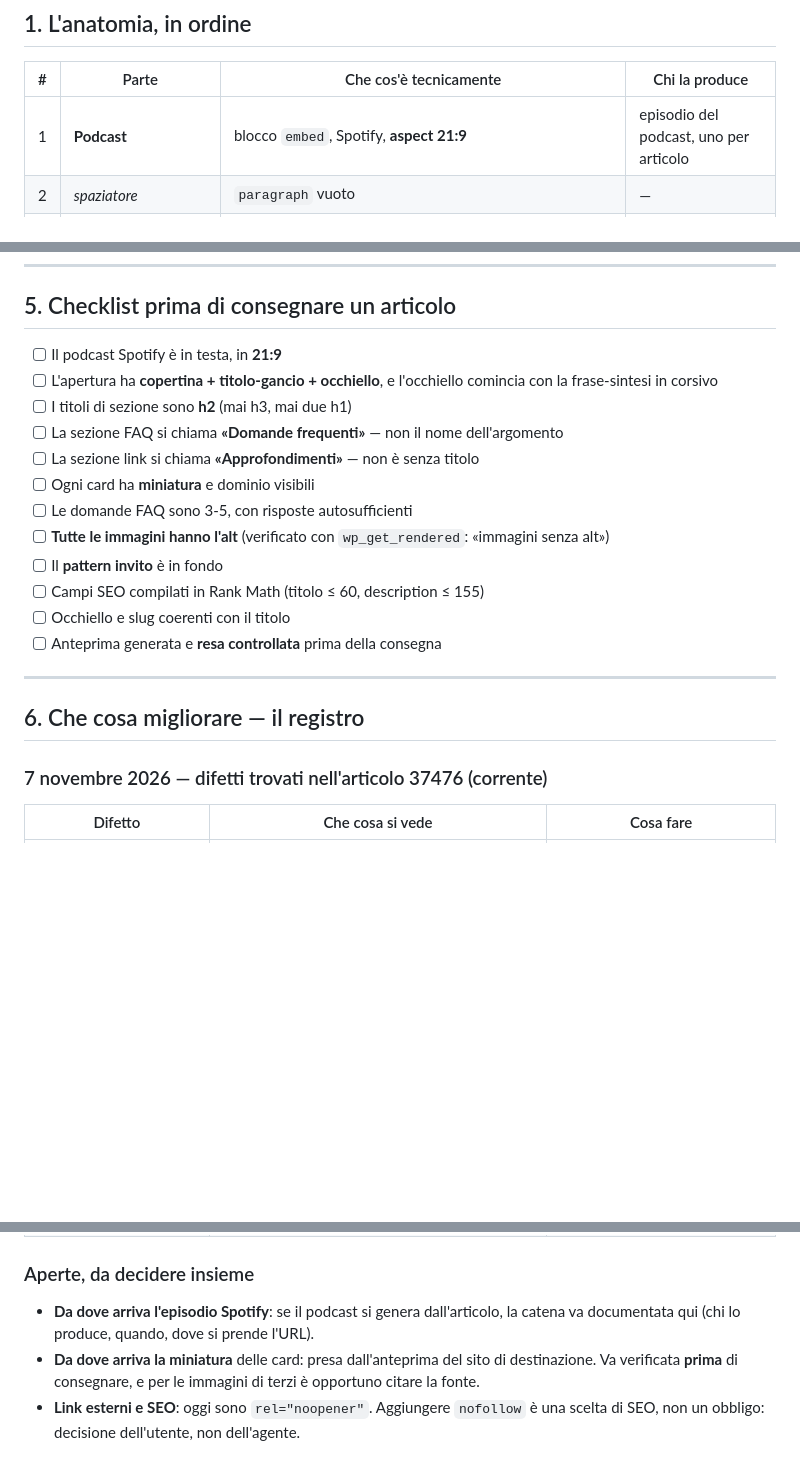
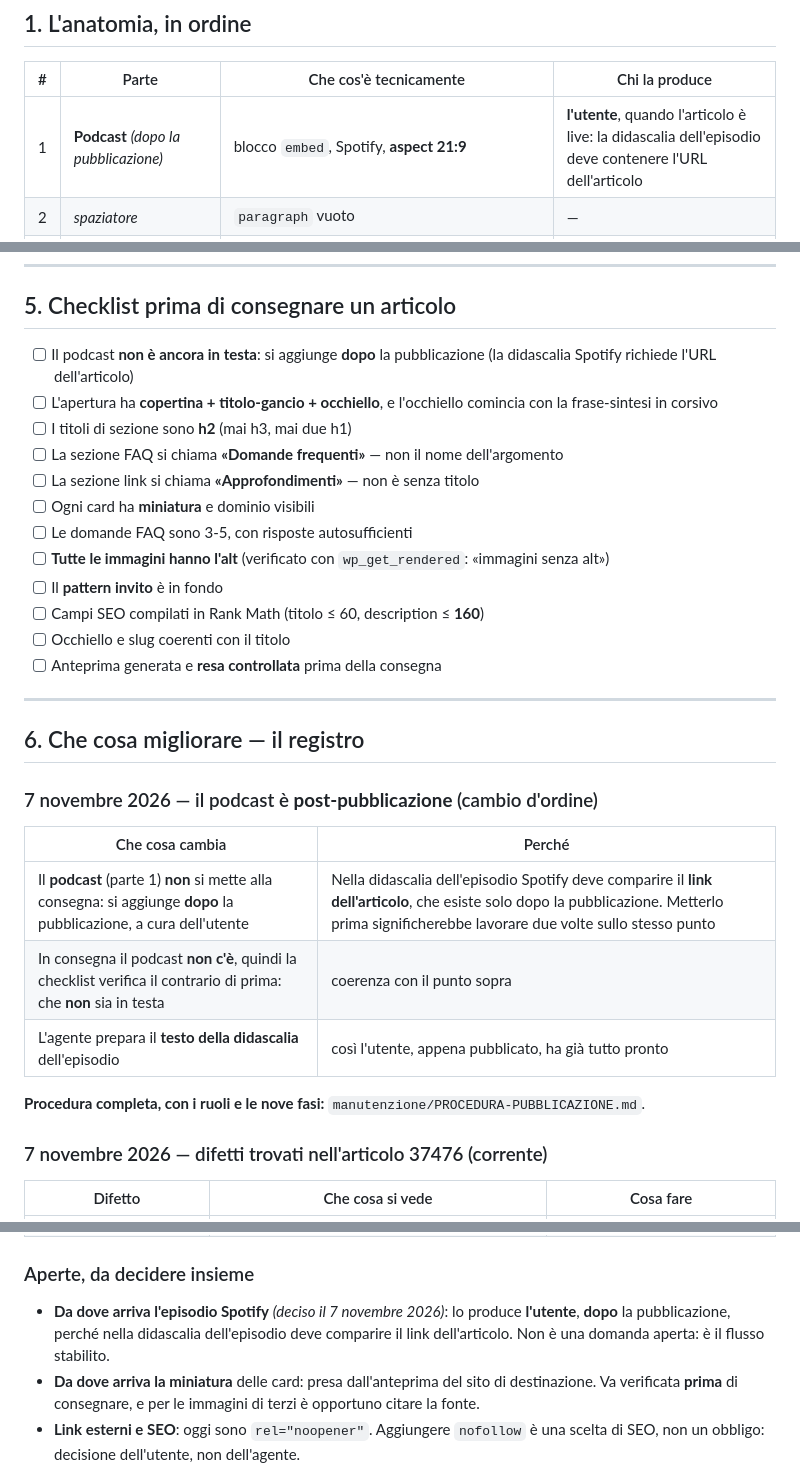
Before and after one commit to fbagaglia/umanesimodigitale, a Markdown page: manutenzione/MODELLO-ARTICOLO.md, 3 parts joined by grey strips. GitHub-like rendering; blank space fills up the shorter version.

```diff
--- a/manutenzione/MODELLO-ARTICOLO.md
+++ b/manutenzione/MODELLO-ARTICOLO.md
@@ -15,7 +15,7 @@
 
 | # | Parte | Che cos'è tecnicamente | Chi la produce |
 |---|---|---|---|
-| 1 | **Podcast** | blocco `embed`, Spotify, **aspect 21:9** | episodio del podcast, uno per articolo |
+| 1 | **Podcast** *(dopo la pubblicazione)* | blocco `embed`, Spotify, **aspect 21:9** | **l'utente**, quando l'articolo è live: la didascalia dell'episodio deve contenere l'URL dell'articolo |
 | 2 | *spaziatore* | `paragraph` vuoto | — |
 | 3 | **Apertura (il «modulo info»)** | `uagb/container` (fondo `var(--ast-global-color-4)`) con dentro un `uagb/info-box`: **copertina + titolo-gancio (h3, colore #379557) + occhiello** | Spectra |
 | 4 | *separatore* | `separator` | — |
@@ -129,7 +129,7 @@ Come il podcast, ma YouTube e proporzione **16:9**.
 
 ## 5. Checklist prima di consegnare un articolo
 
-- [ ] Il podcast Spotify è in testa, in **21:9**
+- [ ] Il podcast **non è ancora in testa**: si aggiunge **dopo** la pubblicazione (la didascalia Spotify richiede l'URL dell'articolo)
 - [ ] L'apertura ha **copertina + titolo-gancio + occhiello**, e l'occhiello comincia con la frase-sintesi in corsivo
 - [ ] I titoli di sezione sono **h2** (mai h3, mai due h1)
 - [ ] La sezione FAQ si chiama **«Domande frequenti»** — non il nome dell'argomento
@@ -138,13 +138,23 @@ Come il podcast, ma YouTube e proporzione **16:9**.
 - [ ] Le domande FAQ sono 3-5, con risposte autosufficienti
 - [ ] **Tutte le immagini hanno l'alt** (verificato con `wp_get_rendered`: «immagini senza alt»)
 - [ ] Il **pattern invito** è in fondo
-- [ ] Campi SEO compilati in Rank Math (titolo ≤ 60, description ≤ 155)
+- [ ] Campi SEO compilati in Rank Math (titolo ≤ 60, description ≤ **160**)
 - [ ] Occhiello e slug coerenti con il titolo
 - [ ] Anteprima generata e **resa controllata** prima della consegna
 
 ---
 
 ## 6. Che cosa migliorare — il registro
+
+### 7 novembre 2026 — il podcast è **post-pubblicazione** (cambio d'ordine)
+
+| Che cosa cambia | Perché |
+|---|---|
+| Il **podcast** (parte 1) **non** si mette alla consegna: si aggiunge **dopo** la pubblicazione, a cura dell'utente | Nella didascalia dell'episodio Spotify deve comparire il **link dell'articolo**, che esiste solo dopo la pubblicazione. Metterlo prima significherebbe lavorare due volte sullo stesso punto |
+| In consegna il podcast **non c'è**, quindi la checklist verifica il contrario di prima: che **non** sia in testa | coerenza con il punto sopra |
+| L'agente prepara il **testo della didascalia** dell'episodio | così l'utente, appena pubblicato, ha già tutto pronto |
+
+**Procedura completa, con i ruoli e le nove fasi:** `manutenzione/PROCEDURA-PUBBLICAZIONE.md`.
 
 ### 7 novembre 2026 — difetti trovati nell'articolo 37476 (corrente)
 
@@ -157,7 +167,7 @@ Come il podcast, ma YouTube e proporzione **16:9**.
 
 ### Aperte, da decidere insieme
 
-- **Da dove arriva l'episodio Spotify**: se il podcast si genera dall'articolo, la catena va documentata qui (chi lo produce, quando, dove si prende l'URL).
+- **Da dove arriva l'episodio Spotify** *(deciso il 7 novembre 2026)*: lo produce **l'utente**, **dopo** la pubblicazione, perché nella didascalia dell'episodio deve comparire il link dell'articolo. Non è una domanda aperta: è il flusso stabilito.
 - **Da dove arriva la miniatura** delle card: presa dall'anteprima del sito di destinazione. Va verificata **prima** di consegnare, e per le immagini di terzi è opportuno citare la fonte.
 - **Link esterni e SEO**: oggi sono `rel="noopener"`. Aggiungere `nofollow` è una scelta di SEO, non un obbligo: decisione dell'utente, non dell'agente.
 - **Accessibilità delle miniature**: sono immagini di *sfondo*, quindi invisibili agli screen reader. Va bene se sono decorative — e lo sono, perché il titolo della card dice già tutto. Se un giorno portassero informazione, servirà un `<img alt="…">`.
```
Also changed, not shown: manutenzione/PROCEDURA-PUBBLICAZIONE.md (added, +89 -0 lines), manutenzione/PROGETTO.md (+1 -0 lines).
